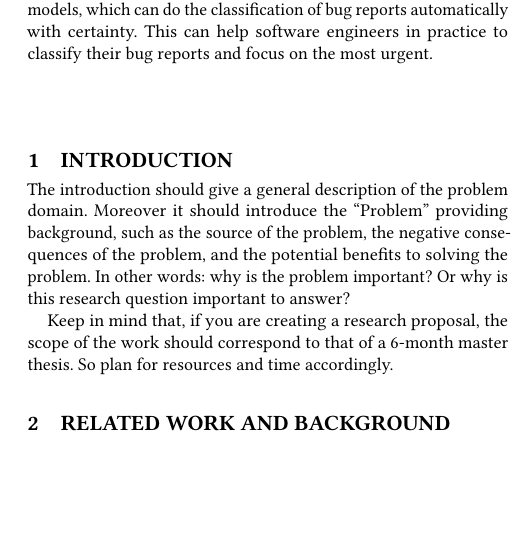
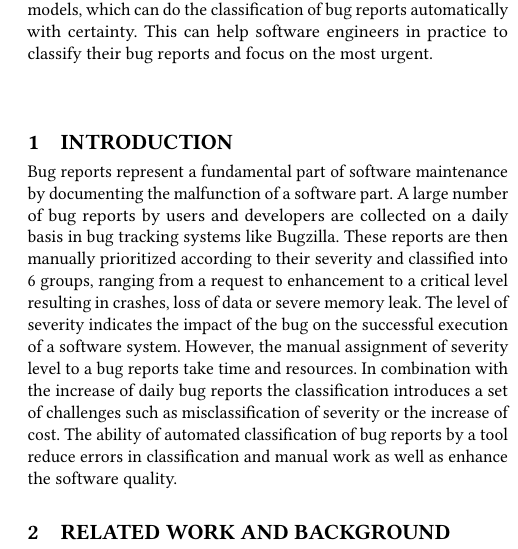
Before and after one commit to dastal/Data_Science_for_Software_Engineering, a LaTeX paper (Paper/sample-sigconf.tex): part of one column of page 1 of 2, cut so that both start at the same text, the shorter picture padded with empty space. Compiled offline with pdfLaTeX.

Commit message:
added first two parts of the introduction, added special signs

```diff
--- a/Paper/sample-sigconf.tex
+++ b/Paper/sample-sigconf.tex
@@ -65,7 +65,7 @@
 
 \textbf{Aim.} The aim is to be able to have models which are able to identify the severity of bug reports.
 
-\textbf{Method.} After identifying the system, bug reports will be extracted from bugzilla including the severity of the bug. This data is used to train two classifiers: SGDClassifier and Multinomial Naïve Bayes. The following measurements are used to identify the quality of the model: precision, recall and f-measures.
+\textbf{Method.} After identifying the system, bug reports will be extracted from bugzilla including the severity of the bug. This data is used to train two classifiers: SGDClassifier and Multinomial Na{\"\i}ve Bayes. The following measurements are used to identify the quality of the model: precision, recall and f-measures.
 
 \textbf{Conclusion.} This study will show if it is possible to generate models, which can do the classification of bug reports automatically with certainty. This can help software engineers in practice to classify their bug reports and focus on the most urgent.
 \end{abstract}
@@ -77,9 +77,9 @@
 \maketitle
 
 \section{Introduction}
-The introduction should give a general description of the problem domain. Moreover it should introduce the ``Problem'' providing background, such as the source of the problem, the negative consequences of the problem, and the potential benefits to solving the problem. In other words: why is the problem important? Or why is this research question important to answer?
+Bug reports represent a fundamental part of software maintenance by documenting the malfunction of a software part. A large number of bug reports by users and developers are collected on a daily basis in bug tracking systems like Bugzilla. These reports are then manually prioritized according to their severity and classified into 6 groups, ranging from a request to enhancement to a critical level resulting in crashes, loss of data or severe memory leak. The level of severity indicates the impact of the bug on the successful execution of a software system.
+However, the manual assignment of severity level to a bug reports take time and resources. In combination with the increase of daily bug reports the classification introduces a set of challenges such as misclassification of severity or the increase of cost. The ability of automated classification of bug reports by a tool reduce errors in classification and manual work as well as enhance the software quality.
 
-Keep in mind that, if you are creating a research proposal, the scope of the work should correspond to that of a 6-month master thesis. So plan for resources and time accordingly.
 
 \section{Related work and Background}
 
```
Also changed, not shown: Paper/sample-sigconf.pdf, 3 other files.
